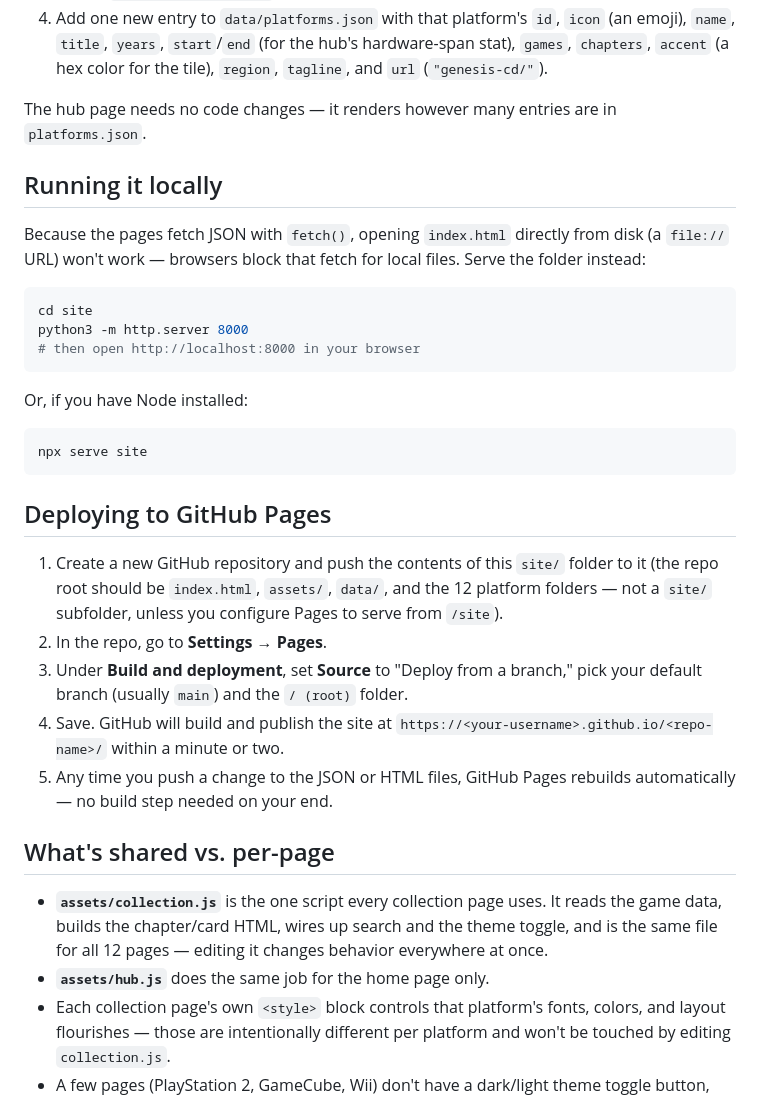
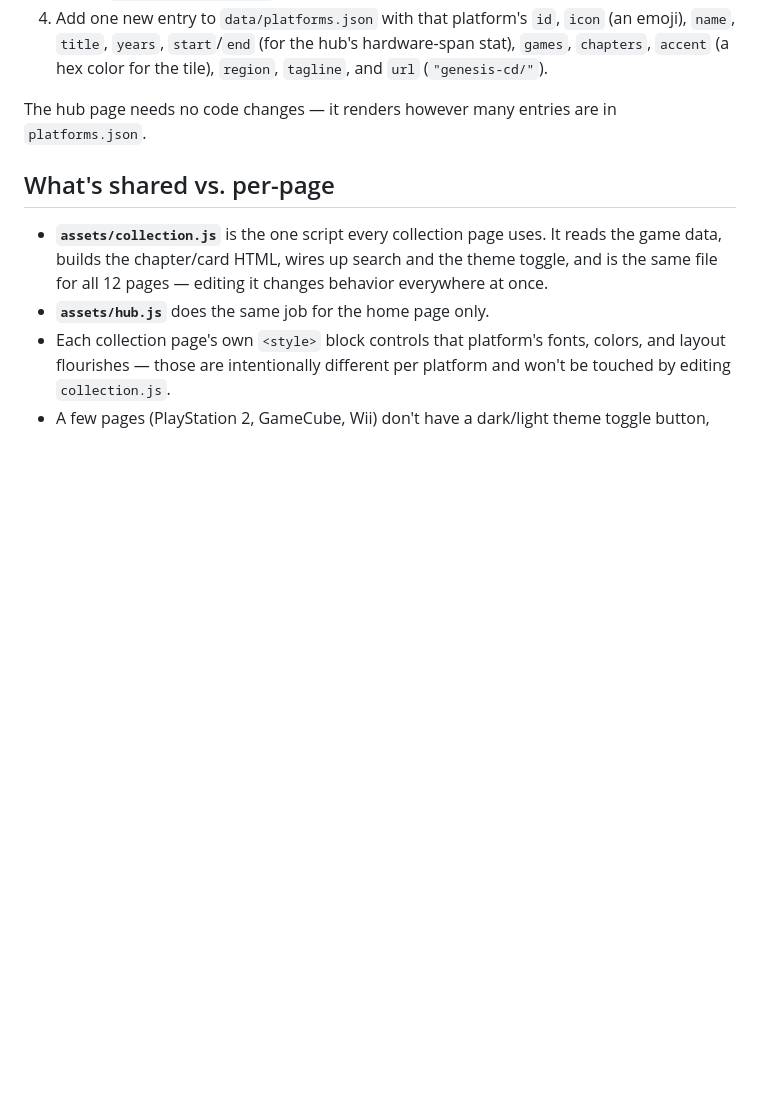
Before and after one commit to diastrocollections/diastrocollections.github.io, a Markdown page: README.md, the part around the change. Drawn GitHub-style; blank space fills up the shorter version.

Commit message:
Removed unnecessary steps from the readme file.

````diff
--- a/README.md
+++ b/README.md
@@ -83,30 +83,6 @@ To add a game, add another `[Title, Year, Developer, Blurb]` entry to a chapter'
 
 The hub page needs no code changes — it renders however many entries are in `platforms.json`.
 
-## Running it locally
-
-Because the pages fetch JSON with `fetch()`, opening `index.html` directly from disk (a `file://` URL) won't work — browsers block that fetch for local files. Serve the folder instead:
-
-```bash
-cd site
-python3 -m http.server 8000
-# then open http://localhost:8000 in your browser
-```
-
-Or, if you have Node installed:
-
-```bash
-npx serve site
-```
-
-## Deploying to GitHub Pages
-
-1. Create a new GitHub repository and push the contents of this `site/` folder to it (the repo root should be `index.html`, `assets/`, `data/`, and the 12 platform folders — not a `site/` subfolder, unless you configure Pages to serve from `/site`).
-2. In the repo, go to **Settings → Pages**.
-3. Under **Build and deployment**, set **Source** to "Deploy from a branch," pick your default branch (usually `main`) and the `/ (root)` folder.
-4. Save. GitHub will build and publish the site at `https://<your-username>.github.io/<repo-name>/` within a minute or two.
-5. Any time you push a change to the JSON or HTML files, GitHub Pages rebuilds automatically — no build step needed on your end.
-
 ## What's shared vs. per-page
 
 - **`assets/collection.js`** is the one script every collection page uses. It reads the game data, builds the chapter/card HTML, wires up search and the theme toggle, and is the same file for all 12 pages — editing it changes behavior everywhere at once.
````
